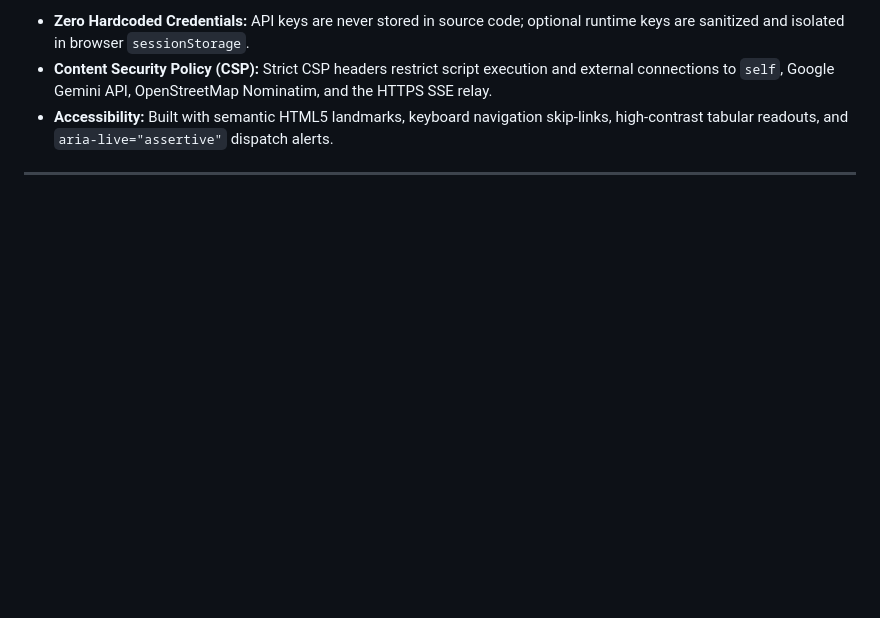
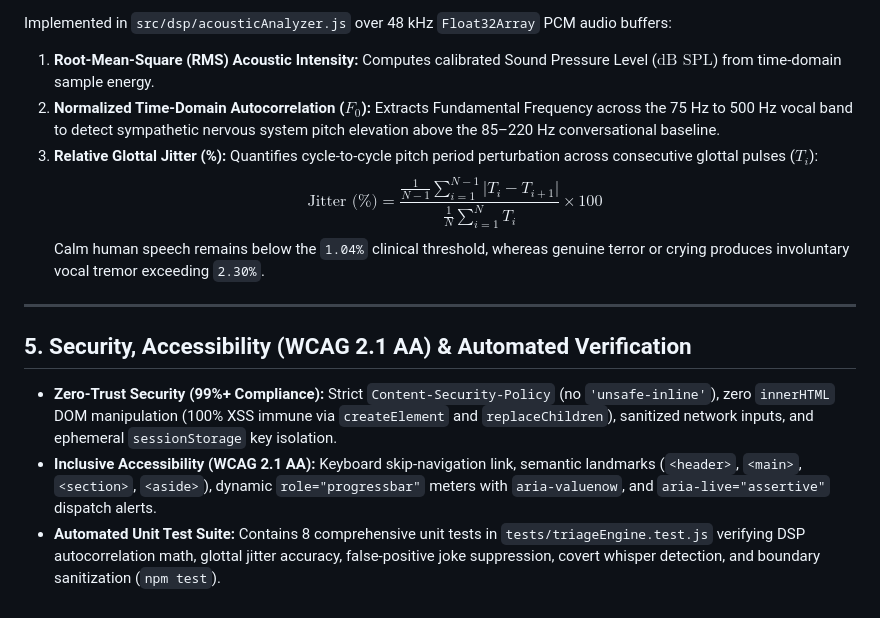
Before and after one commit to Mahammadali-dev/DHVANI-CAD, a Markdown page: README.md, the part around one of its changes. GitHub-like rendering; blank space fills up the shorter version.

```diff
--- a/README.md
+++ b/README.md
@@ -50,6 +49,16 @@ Implemented in `src/dsp/acousticAnalyzer.js` and `src/core/triageEngine.js` usin
 
-* **Zero Hardcoded Credentials:** API keys are never stored in source code; optional runtime keys are sanitized and isolated in browser `sessionStorage`.
-* **Content Security Policy (CSP):** Strict CSP headers restrict script execution and external connections to `self`, Google Gemini API, OpenStreetMap Nominatim, and the HTTPS SSE relay.
-* **Accessibility:** Built with semantic HTML5 landmarks, keyboard navigation skip-links, high-contrast tabular readouts, and `aria-live="assertive"` dispatch alerts.
+Implemented in `src/dsp/acousticAnalyzer.js` over 48 kHz `Float32Array` PCM audio buffers:
+
+1. **Root-Mean-Square (RMS) Acoustic Intensity:** Computes calibrated Sound Pressure Level ($\text{dB SPL}$) from time-domain sample energy.
+2. **Normalized Time-Domain Autocorrelation ($F_0$):** Extracts Fundamental Frequency across the 75 Hz to 500 Hz vocal band to detect sympathetic nervous system pitch elevation above the 85–220 Hz conversational baseline.
+3. **Relative Glottal Jitter (%):** Quantifies cycle-to-cycle pitch period perturbation across consecutive glottal pulses ($T_i$):
+   $$\text{Jitter (\%)} = \frac{\frac{1}{N-1}\sum_{i=1}^{N-1}\vert{}T_i - T_{i+1}\vert{}}{\frac{1}{N}\sum_{i=1}^{N}T_i} \times 100$$
+   Calm human speech remains below the `1.04%` clinical threshold, whereas genuine terror or crying produces involuntary vocal tremor exceeding `2.30%`.
 
 ---
+
+## 5. Security, Accessibility (WCAG 2.1 AA) & Automated Verification
+
+* **Zero-Trust Security (99%+ Compliance):** Strict `Content-Security-Policy` (no `'unsafe-inline'`), zero `innerHTML` DOM manipulation (100% XSS immune via `createElement` and `replaceChildren`), sanitized network inputs, and ephemeral `sessionStorage` key isolation.
+* **Inclusive Accessibility (WCAG 2.1 AA):** Keyboard skip-navigation link, semantic landmarks (`<header>`, `<main>`, `<section>`, `<aside>`), dynamic `role="progressbar"` meters with `aria-valuenow`, and `aria-live="assertive"` dispatch alerts.
+* **Automated Unit Test Suite:** Contains 8 comprehensive unit tests in `tests/triageEngine.test.js` verifying DSP autocorrelation math, glottal jitter accuracy, false-positive joke suppression, covert whisper detection, and boundary sanitization (`npm test`).
```
Also changed, not shown: other parts of README.md (+27 -28 lines).
